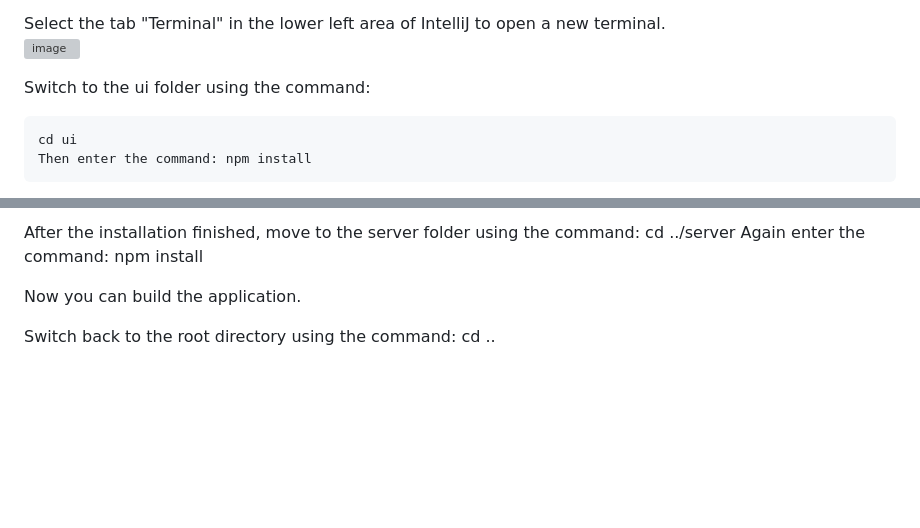
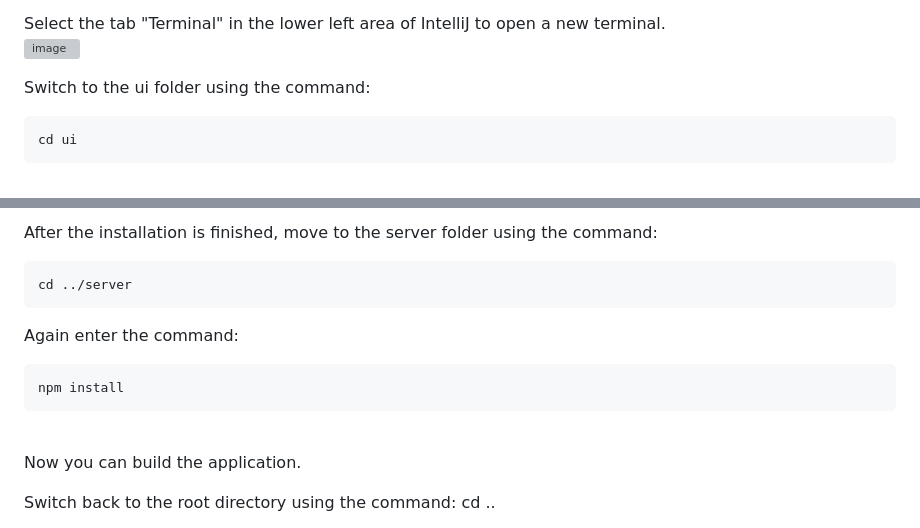
Before and after one commit to SAP-samples/alm-demo-session, a Markdown page: exercises/ex1/README.md, 2 parts joined by grey strips. Rendered like a GitHub page; blank space fills up the shorter version; grey boxes are pictures that could not be loaded.

````diff
--- a/exercises/ex1/README.md
+++ b/exercises/ex1/README.md
@@ -43,5 +43,4 @@ Select the tab "Terminal" in the lower left area of IntelliJ to open a new termi
 Switch to the ui folder using the command:
 ```shell
 cd ui
-Then enter the command: npm install
 ```
@@ -50,7 +52,13 @@ Then enter the command: npm install
 You can ignore any issues and warnings for now.
 
-After the installation finished, move to the server folder using the command: cd ../server
-Again enter the command: npm install
+After the installation is finished, move to the server folder using the command:
+```shell
+cd ../server
+```
+Again enter the command:
+```shell
+npm install
+```
 <br>
 
 Now you can build the application.
````
Also changed, not shown: other parts of exercises/ex1/README.md (+5 -2 lines).
